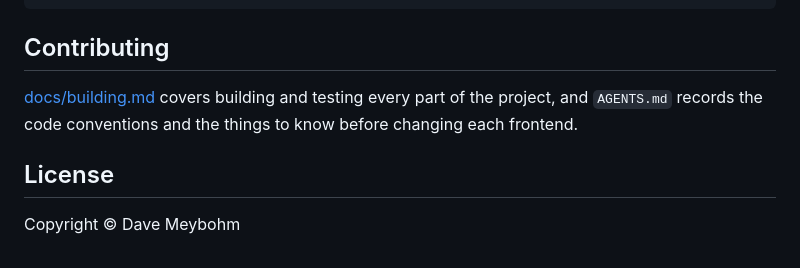
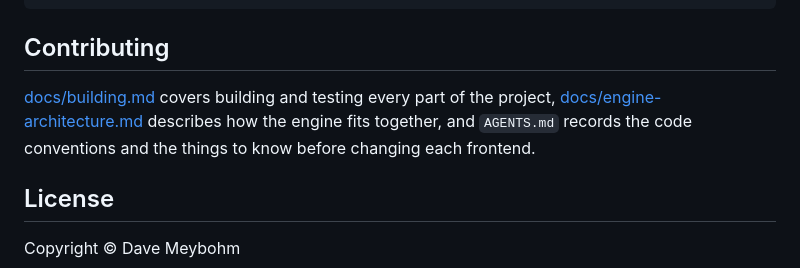
Before and after one commit to dmeybohm/wisdom-chess, a Markdown page: README.md, the part around the change. Drawn GitHub-style.

```diff
--- a/README.md
+++ b/README.md
@@ -88,8 +88,9 @@ cmake --build build -j8
 ## Contributing
 
 [docs/building.md](docs/building.md) covers building and testing every
-part of the project, and `AGENTS.md` records the code conventions and
-the things to know before changing each frontend.
+part of the project, [docs/engine-architecture.md](docs/engine-architecture.md)
+describes how the engine fits together, and `AGENTS.md` records the
+code conventions and the things to know before changing each frontend.
 
 ## License
 
```
Also changed, not shown: docs/engine-architecture.md (added, +212 -0 lines), 1 other file.
